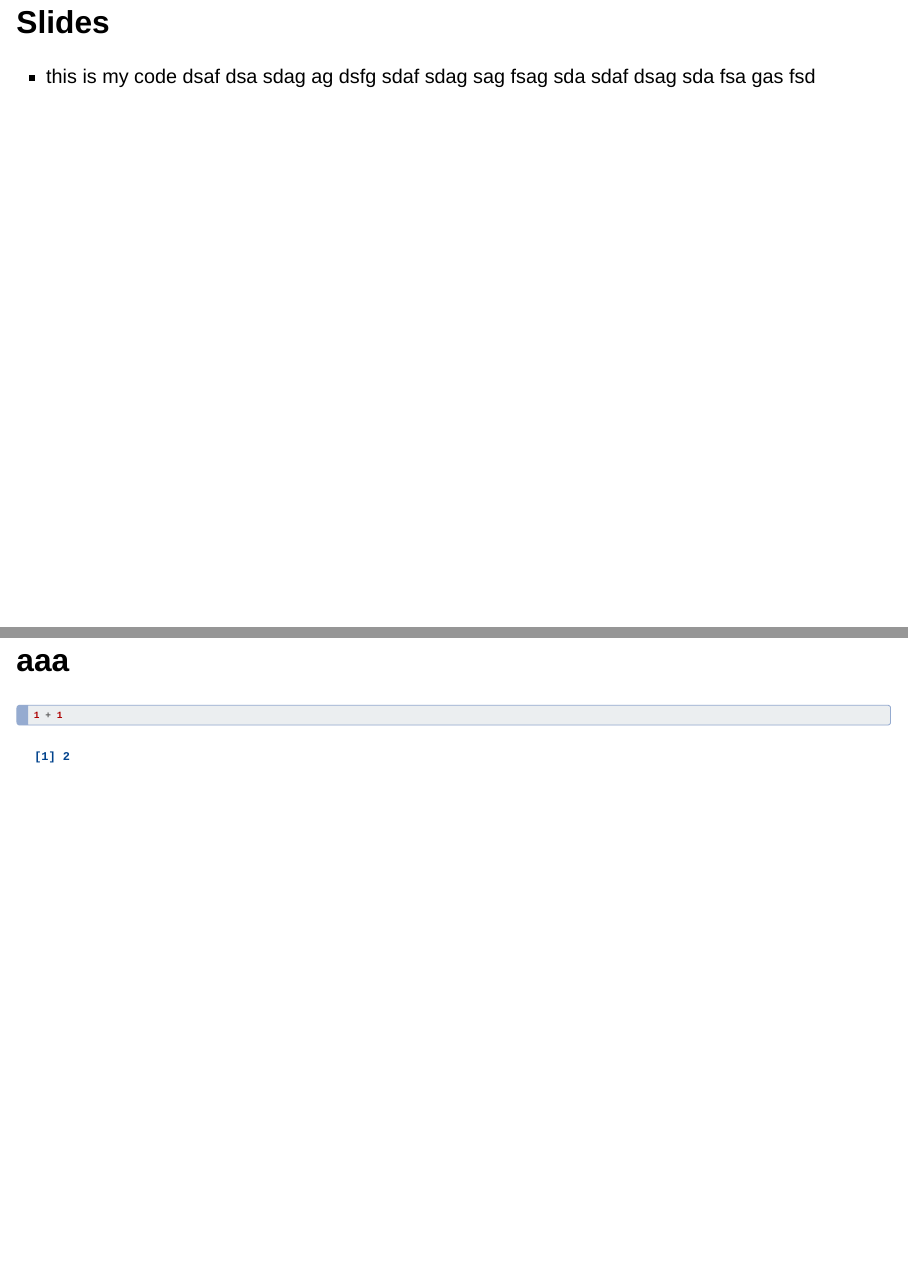
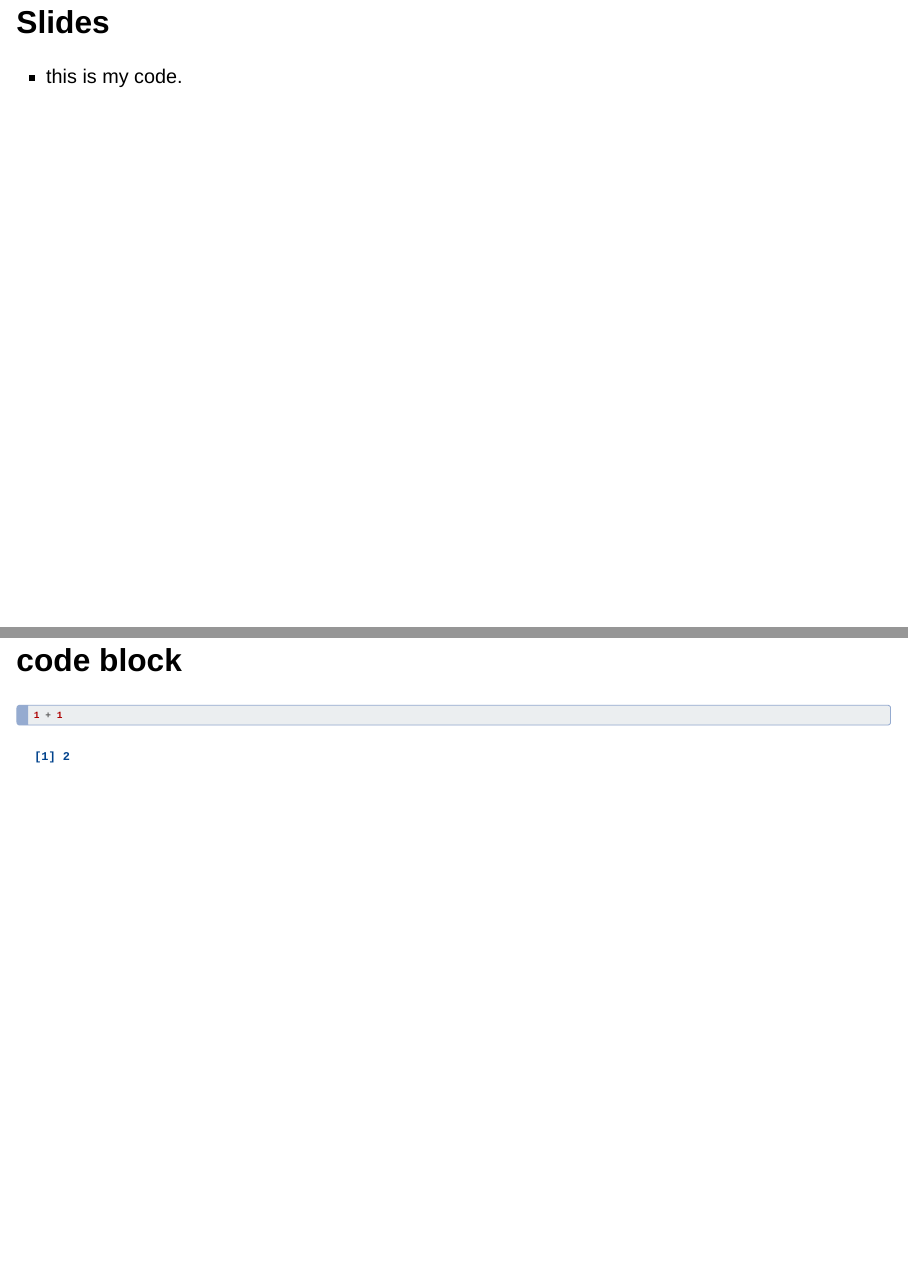
Before and after one commit to T0ngChen/cebu_slides_template, a Quarto document (template.qmd): pages 2 and 3 of 3, joined at a grey line. Rendered offline with R 4.5, knitr and Pandoc in place of Quarto, with nearby package versions; drawn as Slidy slides in place of the format the file asks for.

Commit message:
update slides

````diff
--- a/template.qmd
+++ b/template.qmd
@@ -24,12 +24,13 @@ knitr::opts_chunk$set(
 
 ## Slides {.scrollable}
 
-- this is my code dsaf dsa sdag ag dsfg sdaf sdag sag fsag sda sdaf dsag sda fsa gas fsd
+- this is my code.
 
 
 
 
-## aaa
+
+## code block
 
 ```{r}
 1 + 1
````
Also changed, not shown: template.html, 1 other file.
